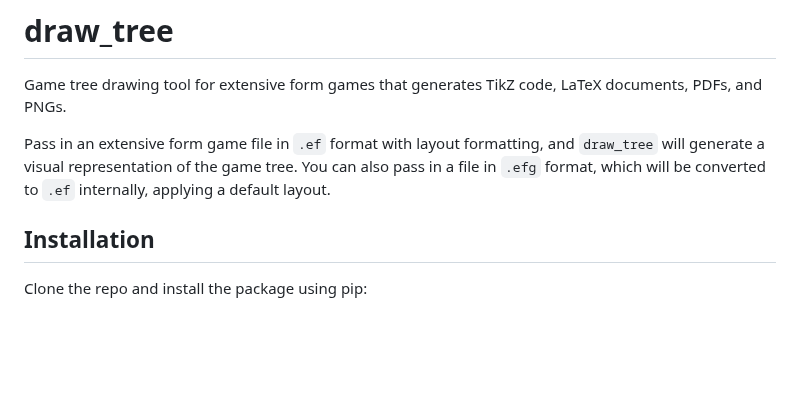
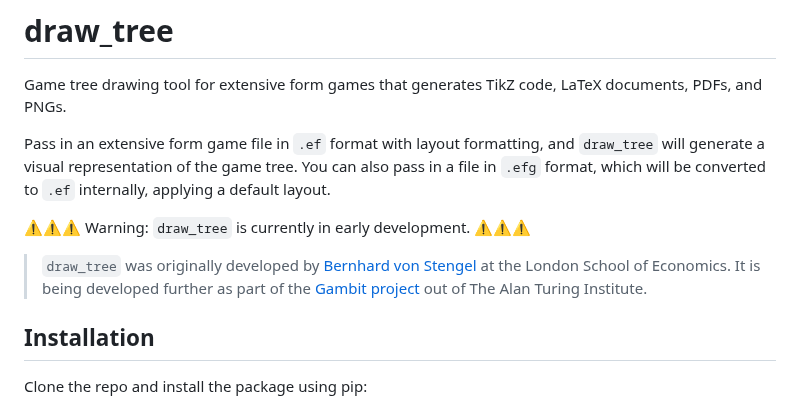
Before and after one commit to gambitproject/draw_tree, a Markdown page: README.md, the part around the change. Drawn GitHub-style; blank space fills up the shorter version.

Commit message:
add authorship

```diff
--- a/README.md
+++ b/README.md
@@ -4,6 +4,10 @@ Game tree drawing tool for extensive form games that generates TikZ code, LaTeX
 
 Pass in an extensive form game file in `.ef` format with layout formatting, and `draw_tree` will generate a visual representation of the game tree.
 You can also pass in a file in `.efg` format, which will be converted to `.ef` internally, applying a default layout.
+
+⚠️⚠️⚠️ Warning: `draw_tree` is currently in early development. ⚠️⚠️⚠️
+
+> `draw_tree` was originally developed by [Bernhard von Stengel](https://www.lse.ac.uk/people/bernhard-von-stengel) at the London School of Economics. It is being developed further as part of the [Gambit project](https://www.gambit-project.org) out of The Alan Turing Institute.
 
 ## Installation
 
```
